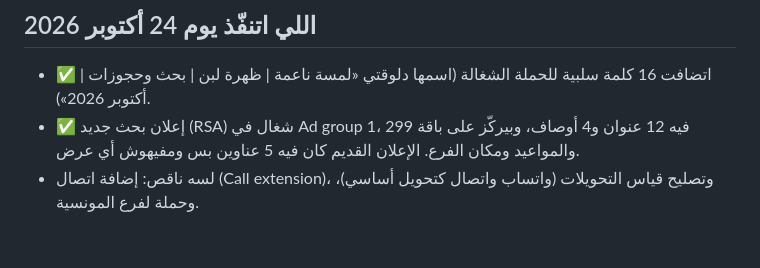
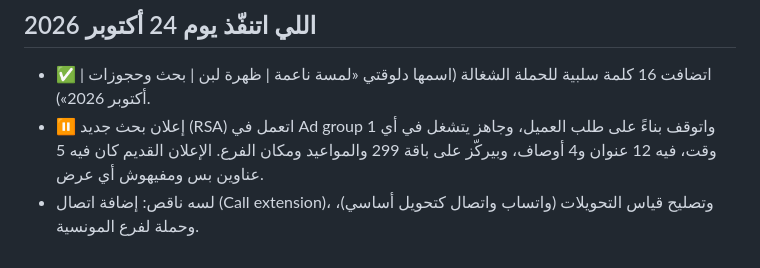
Before and after one commit to rooneynoor8-bit/marketing-agent, a Markdown page: reports/lamsa-naema/2026-10-24_google-ads-analysis.md, the part around the change. GitHub-like rendering.

Commit message:
Lamsa Naema: pause new RSA per client request
Co-Authored-By: Claude Opus 5.5 <noreply@anthropic.com>
Claude-Session: https://claude.ai/code/session_014B4jsXPd13shja71rVdJvn

```diff
--- a/reports/lamsa-naema/2026-10-24_google-ads-analysis.md
+++ b/reports/lamsa-naema/2026-10-24_google-ads-analysis.md
@@ -29,5 +29,5 @@
 ---
 ## اللي اتنفّذ يوم 24 أكتوبر 2026
 - ✅ اتضافت 16 كلمة سلبية للحملة الشغالة (اسمها دلوقتي «لمسة ناعمة | ظهرة لبن | بحث وحجوزات | أكتوبر 2026»).
-- ✅ إعلان بحث جديد (RSA) شغال في Ad group 1، فيه 12 عنوان و4 أوصاف، وبيركّز على باقة 299 والمواعيد ومكان الفرع. الإعلان القديم كان فيه 5 عناوين بس ومفيهوش أي عرض.
+- ⏸️ إعلان بحث جديد (RSA) اتعمل في Ad group 1 واتوقف بناءً على طلب العميل، وجاهز يتشغل في أي وقت، فيه 12 عنوان و4 أوصاف، وبيركّز على باقة 299 والمواعيد ومكان الفرع. الإعلان القديم كان فيه 5 عناوين بس ومفيهوش أي عرض.
 - لسه ناقص: إضافة اتصال (Call extension)، وتصليح قياس التحويلات (واتساب واتصال كتحويل أساسي)، وحملة لفرع المونسية.
```
